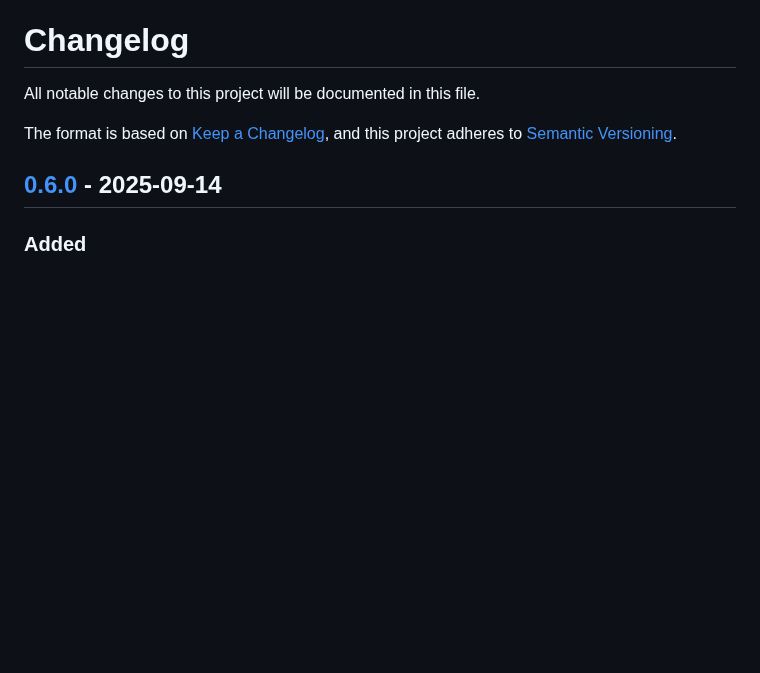
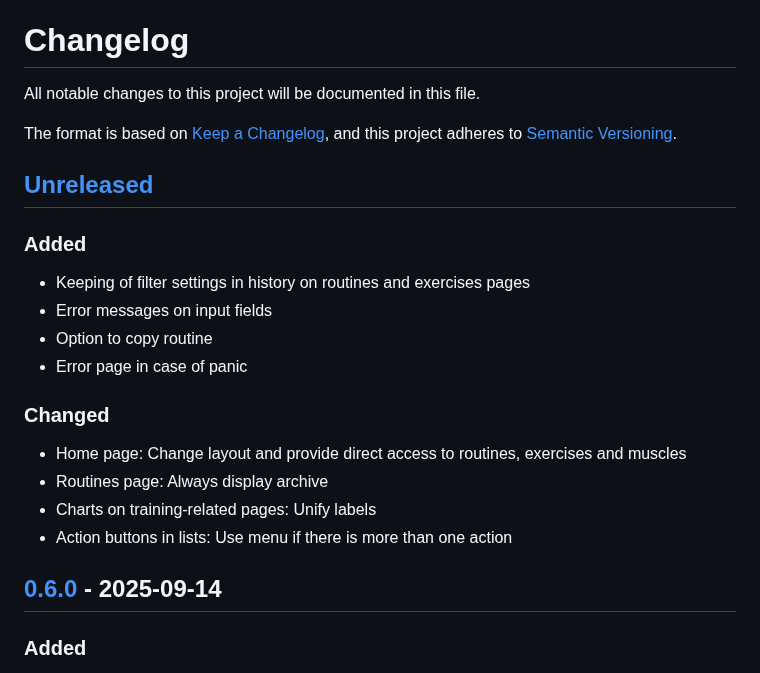
Before and after one commit to treiher/valens, a Markdown page: CHANGELOG.md, the part around one of its changes. GitHub-like rendering; blank space fills up the shorter version.

Commit message:
WIP - Changelog

```diff
--- a/CHANGELOG.md
+++ b/CHANGELOG.md
@@ -4,6 +4,22 @@ All notable changes to this project will be documented in this file.
 
 The format is based on [Keep a Changelog](https://keepachangelog.com/en/1.0.0/),
 and this project adheres to [Semantic Versioning](https://semver.org/spec/v2.0.0.html).
+
+## [Unreleased]
+
+### Added
+
+- Keeping of filter settings in history on routines and exercises pages
+- Error messages on input fields
+- Option to copy routine
+- Error page in case of panic
+
+### Changed
+
+- Home page: Change layout and provide direct access to routines, exercises and muscles
+- Routines page: Always display archive
+- Charts on training-related pages: Unify labels
+- Action buttons in lists: Use menu if there is more than one action
 
 ## [0.6.0] - 2025-09-14
 
```
Also changed, not shown: other parts of CHANGELOG.md (+1 -0 lines).
